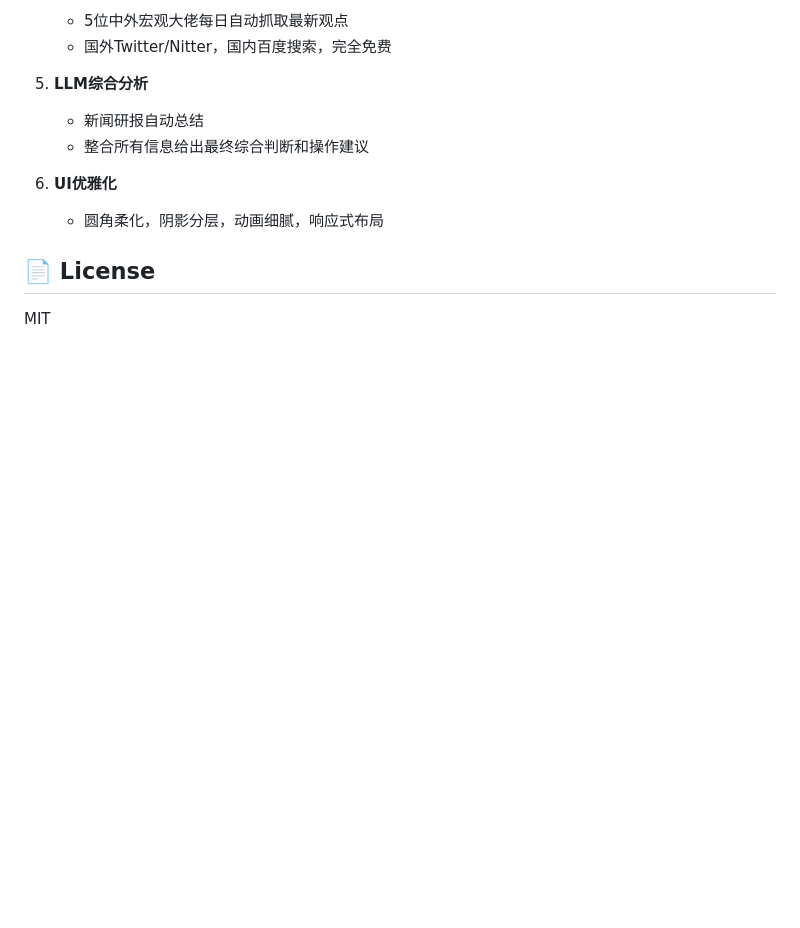
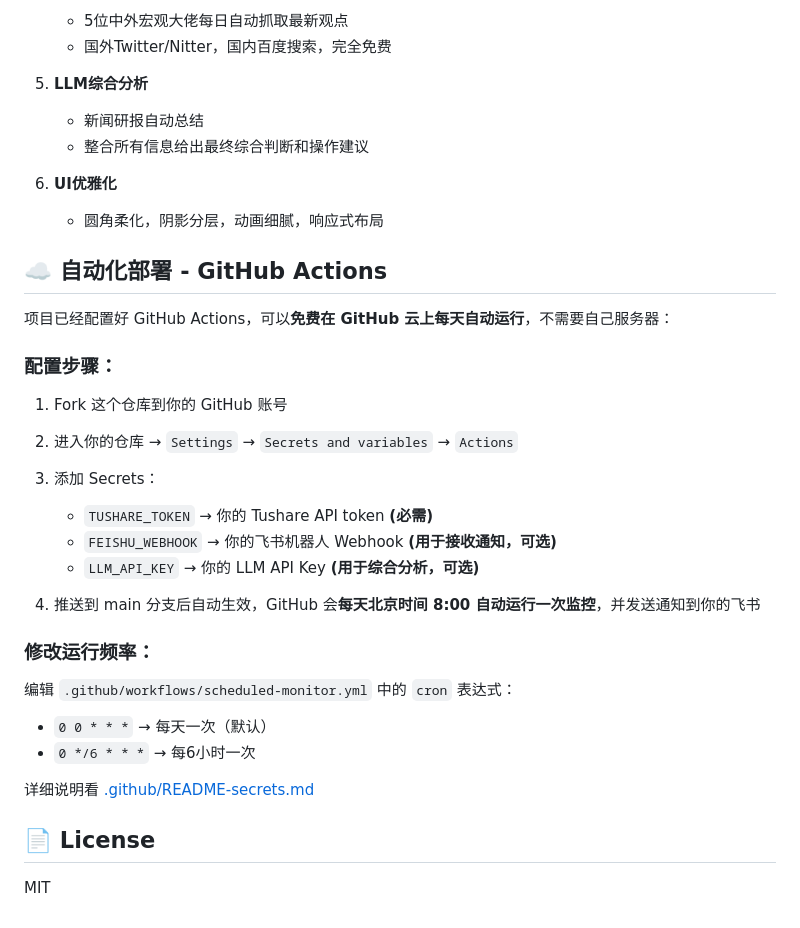
Before and after one commit to hotpot-killer/gold-silver-finance-agent, a Markdown page: README.md, the part around the change. GitHub-like rendering; blank space fills up the shorter version.

```diff
--- a/README.md
+++ b/README.md
@@ -146,6 +146,29 @@ python main.py --web --port 5000
 6. **UI优雅化**
    - 圆角柔化，阴影分层，动画细腻，响应式布局
 
+## ☁️ 自动化部署 - GitHub Actions
+
+项目已经配置好 GitHub Actions，可以**免费在 GitHub 云上每天自动运行**，不需要自己服务器：
+
+### 配置步骤：
+
+1. Fork 这个仓库到你的 GitHub 账号
+2. 进入你的仓库 → `Settings` → `Secrets and variables` → `Actions`
+3. 添加 Secrets：
+   - `TUSHARE_TOKEN` → 你的 Tushare API token **(必需)**
+   - `FEISHU_WEBHOOK` → 你的飞书机器人 Webhook **(用于接收通知，可选)**
+   - `LLM_API_KEY` → 你的 LLM API Key **(用于综合分析，可选)**
+
+4. 推送到 main 分支后自动生效，GitHub 会**每天北京时间 8:00 自动运行一次监控**，并发送通知到你的飞书
+
+### 修改运行频率：
+
+编辑 `.github/workflows/scheduled-monitor.yml` 中的 `cron` 表达式：
+- `0 0 * * *` → 每天一次（默认）
+- `0 */6 * * *` → 每6小时一次
+
+详细说明看 [.github/README-secrets.md](./.github/README-secrets.md)
+
 ## 📄 License
 
 MIT
```
Also changed, not shown: README-en.md (+23 -0 lines).
